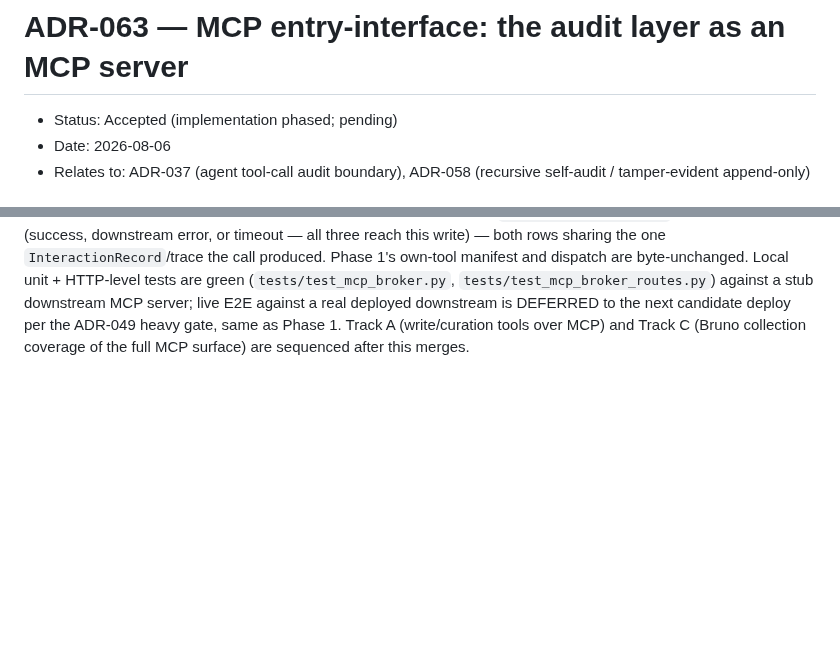
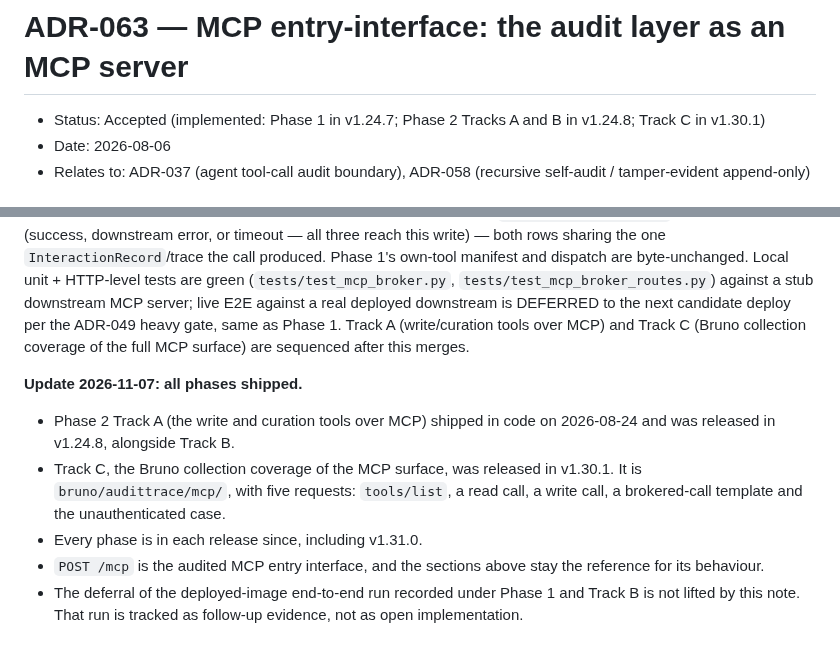
Before and after one commit to lfdesousa/AuditTrace-AI, a Markdown page: docs/ADR-063-mcp-entry-interface.md, 2 parts joined by grey strips. GitHub-like rendering; blank space fills up the shorter version.

Commit message:
docs(adr): ADR-063 status to Accepted (implemented); record Phase 2 Track A and Track C releases

```diff
--- a/docs/ADR-063-mcp-entry-interface.md
+++ b/docs/ADR-063-mcp-entry-interface.md
@@ -1,6 +1,6 @@
 # ADR-063 — MCP entry-interface: the audit layer as an MCP server
 
-- Status: Accepted (implementation phased; pending)
+- Status: Accepted (implemented: Phase 1 in v1.24.7; Phase 2 Tracks A and B in v1.24.8; Track C in v1.30.1)
 - Date: 2026-08-06
 - Relates to: ADR-037 (agent tool-call audit boundary), ADR-058 (recursive self-audit / tamper-evident append-only)
 
@@ -180,3 +180,10 @@ byte-unchanged. Local unit + HTTP-level tests are green (`tests/test_mcp_broker.
 deployed downstream is DEFERRED to the next candidate deploy per the ADR-049 heavy gate, same as
 Phase 1. Track A (write/curation tools over MCP) and Track C (Bruno collection coverage of the
 full MCP surface) are sequenced after this merges.
+
+**Update 2026-11-07: all phases shipped.**
+- Phase 2 Track A (the write and curation tools over MCP) shipped in code on 2026-08-24 and was released in v1.24.8, alongside Track B.
+- Track C, the Bruno collection coverage of the MCP surface, was released in v1.30.1. It is `bruno/audittrace/mcp/`, with five requests: `tools/list`, a read call, a write call, a brokered-call template and the unauthenticated case.
+- Every phase is in each release since, including v1.31.0.
+- `POST /mcp` is the audited MCP entry interface, and the sections above stay the reference for its behaviour.
+- The deferral of the deployed-image end-to-end run recorded under Phase 1 and Track B is not lifted by this note. That run is tracked as follow-up evidence, not as open implementation.
```
